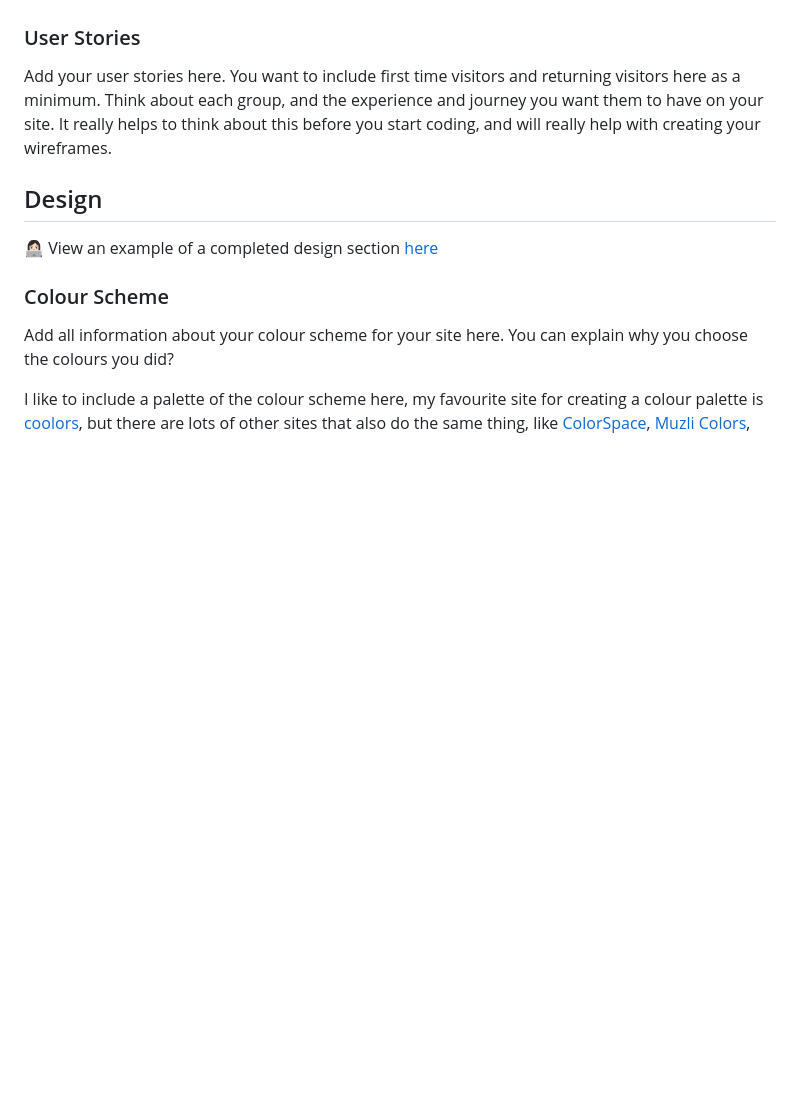
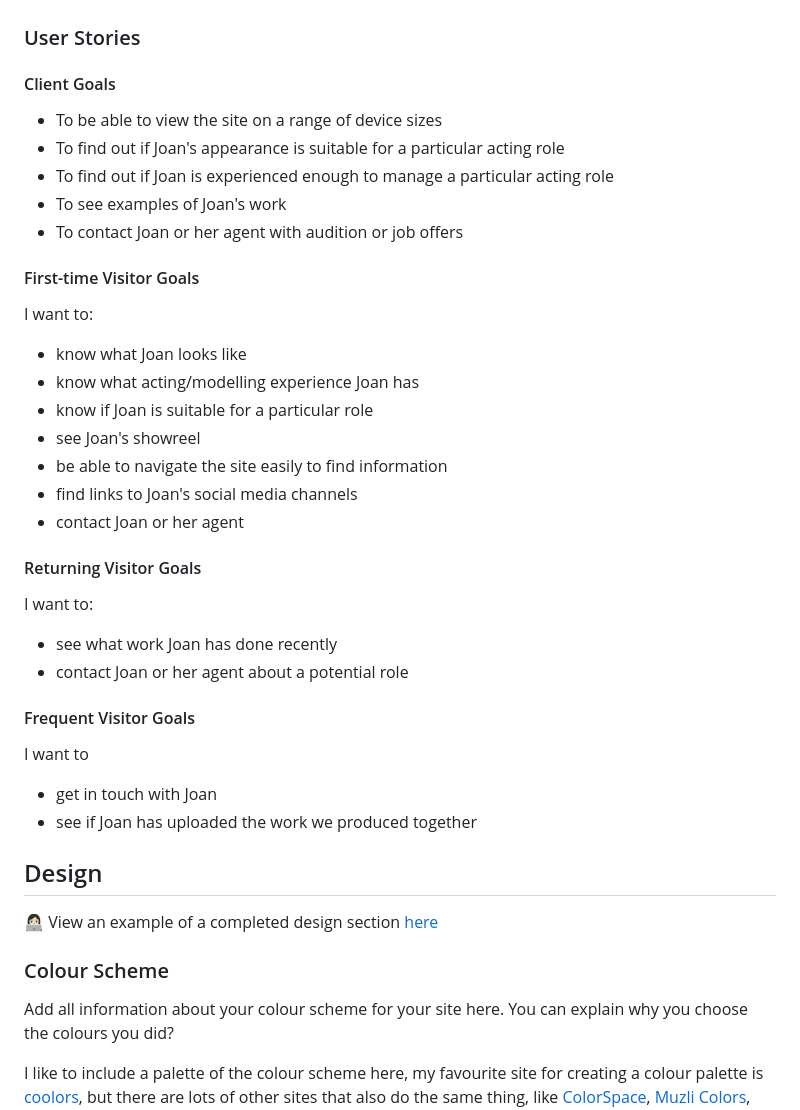
Before and after one commit to EJFleet/joan-fleetwood-actor, a Markdown page: README.md, the part around the change. Drawn GitHub-style; blank space fills up the shorter version.

Commit message:
Add user stories to readme

```diff
--- a/README.md
+++ b/README.md
@@ -66,7 +66,36 @@ Joan embarked on an acting career in 2010 and needed a website to showcase her w
 
 ### User Stories
 
-Add your user stories here. You want to include first time visitors and returning visitors here as a minimum. Think about each group, and the experience and journey you want them to have on your site. It really helps to think about this before you start coding, and will really help with creating your wireframes.
+#### Client Goals
+
+* To be able to view the site on a range of device sizes
+* To find out if Joan's appearance is suitable for a particular acting role
+* To find out if Joan is experienced enough to manage a particular acting role
+* To see examples of Joan's work
+* To contact Joan or her agent with audition or job offers
+
+#### First-time Visitor Goals
+
+I want to:
+* know what Joan looks like
+* know what acting/modelling experience Joan has
+* know if Joan is suitable for a particular role
+* see Joan's showreel
+* be able to navigate the site easily to find information
+* find links to Joan's social media channels
+* contact Joan or her agent
+
+#### Returning Visitor Goals
+
+I want to:
+* see what work Joan has done recently
+* contact Joan or her agent about a potential role
+
+#### Frequent Visitor Goals
+
+I want to
+* get in touch with Joan
+* see if Joan has uploaded the work we produced together
 
 ## Design
 
```
